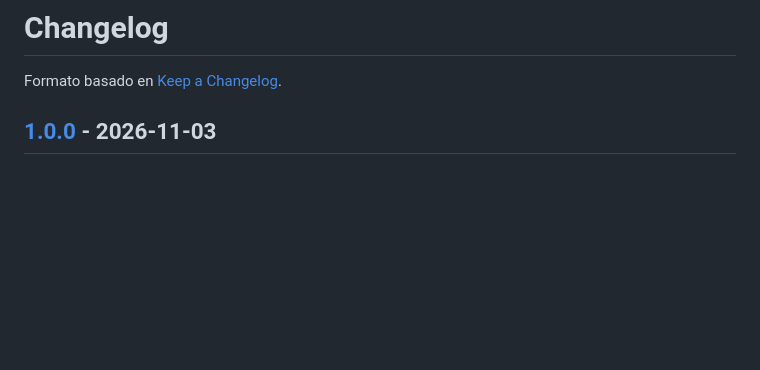
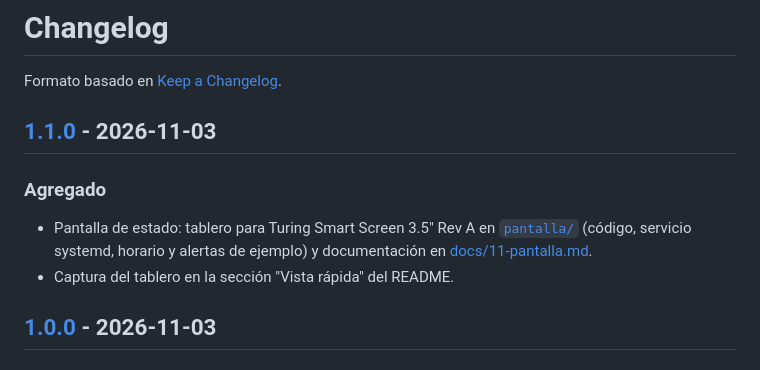
Before and after one commit to MainSteps/argos-homelab, a Markdown page: CHANGELOG.md, the part around one of its changes. Rendered like a GitHub page; blank space fills up the shorter version.

```diff
--- a/CHANGELOG.md
+++ b/CHANGELOG.md
@@ -1,6 +1,12 @@
 # Changelog
 
 Formato basado en [Keep a Changelog](https://keepachangelog.com/es-ES/1.1.0/).
+
+## [1.1.0] - 2026-11-03
+
+### Agregado
+- Pantalla de estado: tablero para Turing Smart Screen 3.5" Rev A en [`pantalla/`](pantalla/) (código, servicio systemd, horario y alertas de ejemplo) y documentación en [docs/11-pantalla.md](docs/11-pantalla.md).
+- Captura del tablero en la sección "Vista rápida" del README.
 
 ## [1.0.0] - 2026-11-03
 
```
Also changed, not shown: other parts of CHANGELOG.md (+1 -0 lines), README.md (+6 -0 lines), docs/11-pantalla.md (added, +109 -0 lines), docs/README.md (+1 -0 lines), docs/img/argos-pantalla.png (added), 4 other files.
